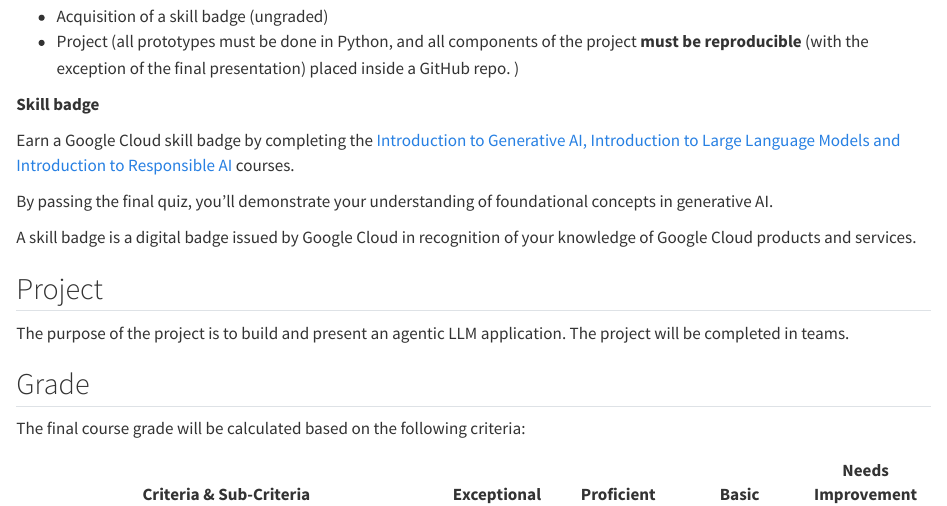
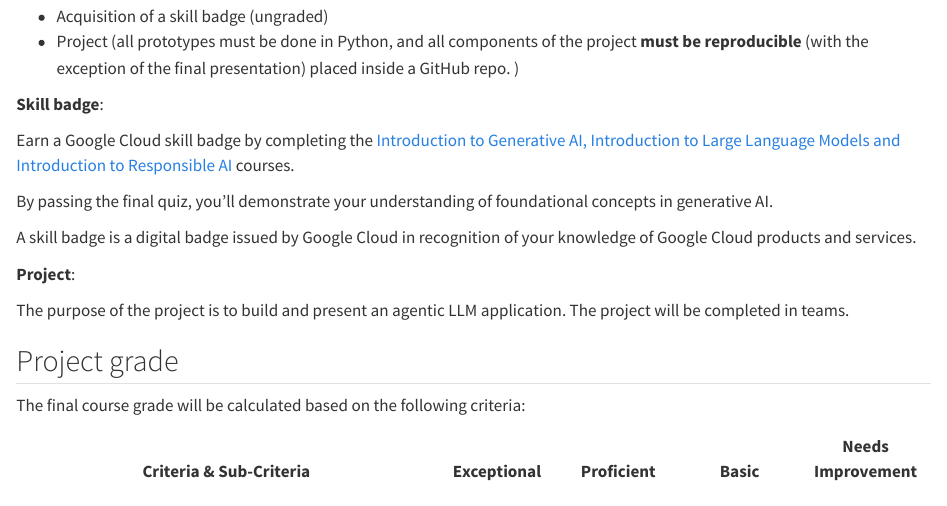
Before and after one commit to generative-ai-ss25/website, a Quarto document (course-syllabus.qmd): the page in a window 1100 px wide, from 730 px down. Rendered offline with R 4.5, knitr and Pandoc in place of Quarto, with nearby package versions.

Commit message:
minor changes in syllabus

```diff
--- a/course-syllabus.qmd
+++ b/course-syllabus.qmd
@@ -36,7 +36,7 @@ Assessment for the course is comprised of two components:
 )
 
 
-**Skill badge**
+**Skill badge**:
 
 Earn a Google Cloud skill badge by completing the [Introduction to Generative AI, Introduction to Large Language Models and Introduction to Responsible AI](https://www.cloudskillsboost.google/course_templates/556) courses.
 
@@ -44,14 +44,12 @@ By passing the final quiz, you'll demonstrate your understanding of foundational
 
 A skill badge is a digital badge issued by Google Cloud in recognition of your knowledge of Google Cloud products and services.
 
-## Project
+**Project**:
 
 The purpose of the project is to build and present an agentic LLM application. The project will be completed in teams.
 
 
-
-
-## Grade
+## Project grade
 
 The final course grade will be calculated based on the following criteria:
 
```
Also changed, not shown: course-syllabus.qmd (2 more changed lines).
